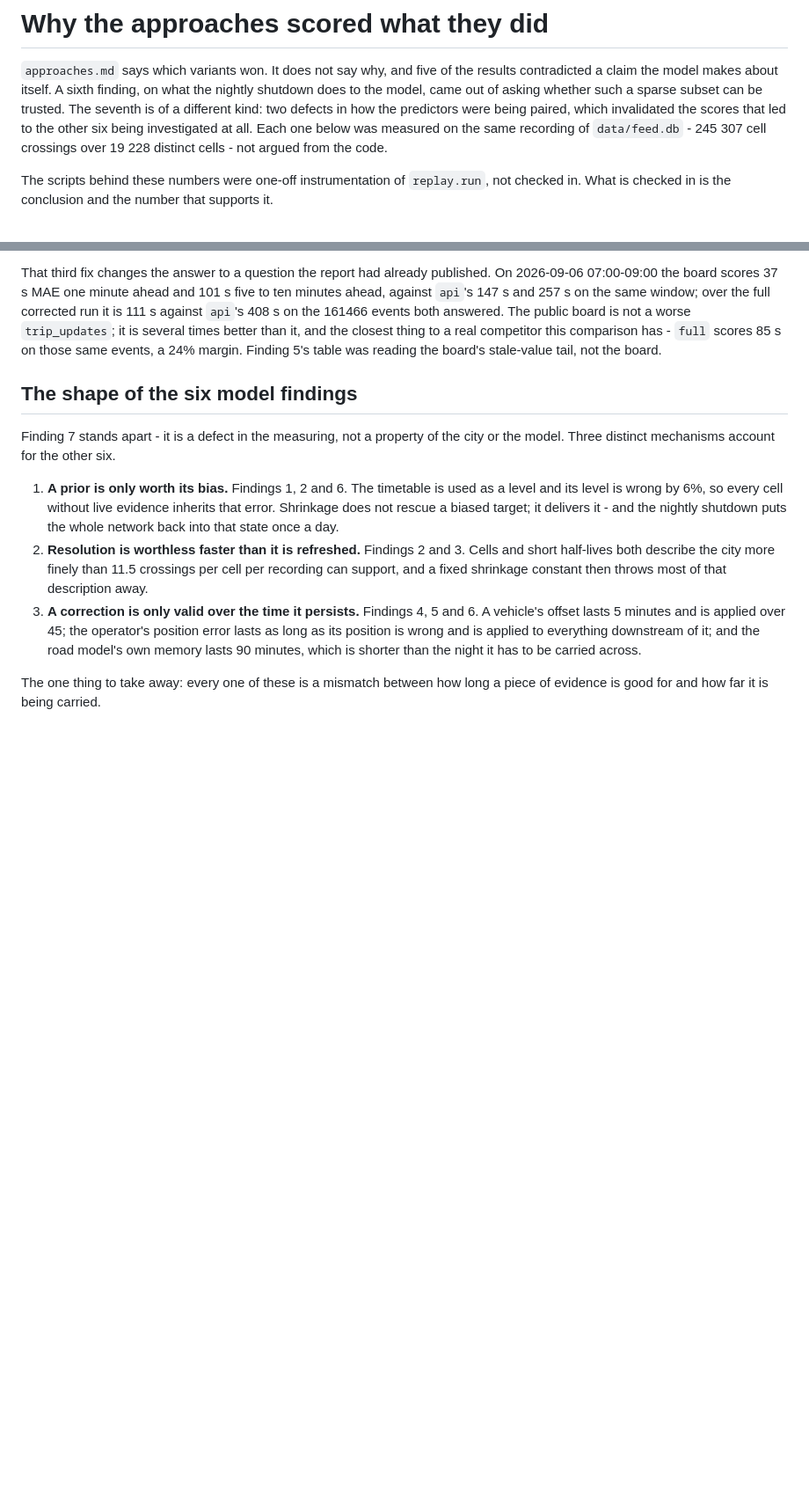
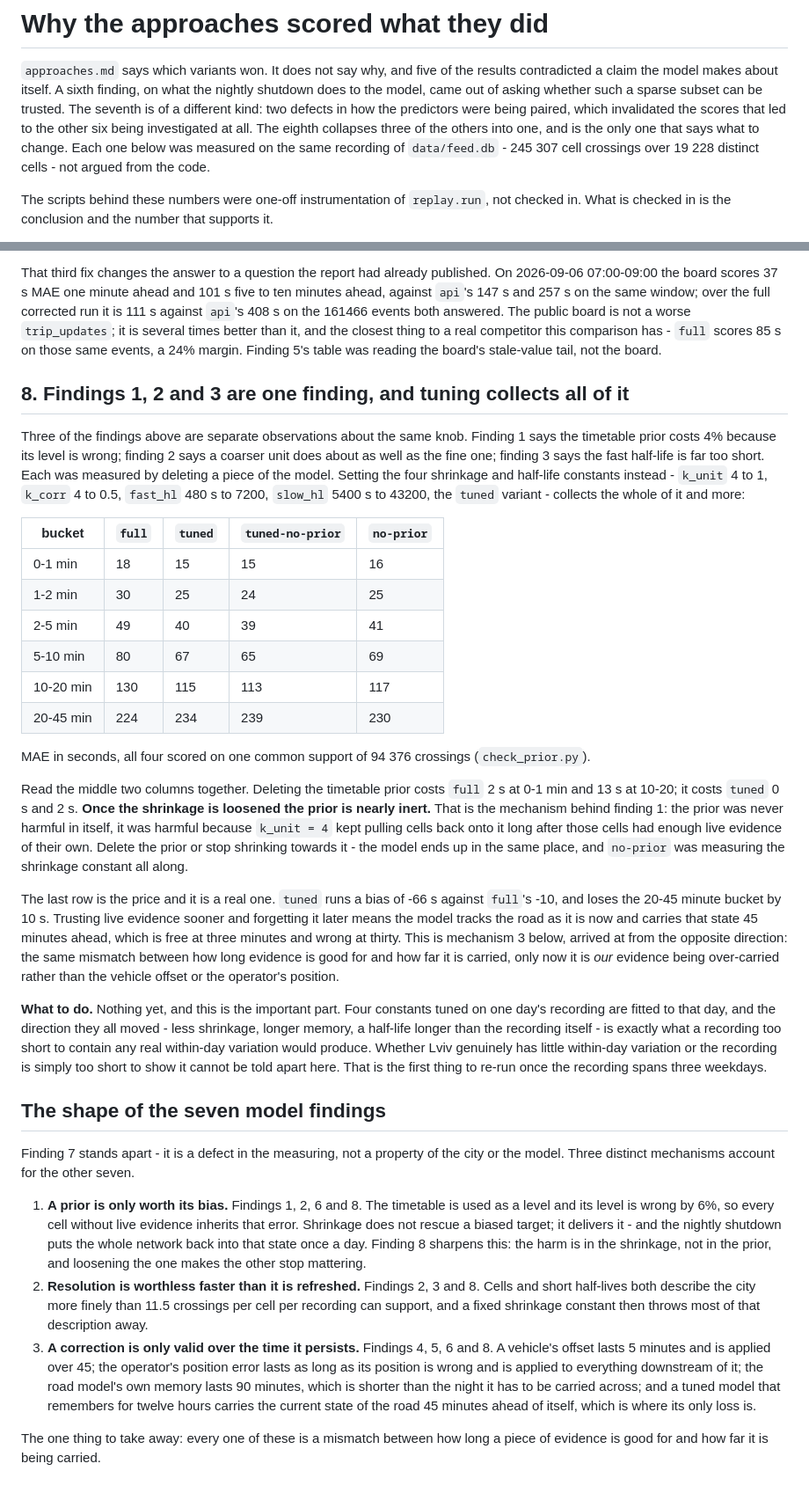
Before and after one commit to rhusiev/CommuterLviv, a Markdown page: reports/findings.md, 2 parts joined by grey strips. Shown at 88% size. GitHub-like rendering; blank space fills up the shorter version.

Commit message:
findings: three of the first findings are one finding about shrinkage
Finding 1 (the timetable prior costs 4%), finding 2 (a coarser unit does as
well) and finding 3 (the fast half-life is far too short) were each measured
by deleting a piece of the model. Setting the four shrinkage and half-life
constants instead collects all of it: `tuned` wins every horizon out to 20
minutes.

The mechanism is in `check_prior.py`'s middle two columns. Deleting the prior
costs `full` 2 s at 0-1 min and 13 s at 10-20; on top of the tuned constants
it costs 0 s and 2 s. The prior was never harmful in itself - `k_unit = 4`
kept pulling cells back onto it long after they had live evidence of their
own, so `no-prior` was measuring the shrinkage constant.

The 20-45 minute bucket is the price, and it is mechanism 3 seen from the
other side: a model that remembers for twelve hours carries the current state
of the road further ahead than that state holds.

Nothing changes in the defaults. Four constants tuned on one day are fitted to
that day, and the direction they all moved is what a recording too short to
contain within-day variation would produce anyway.

Co-Authored-By: Claude Opus 5 <noreply@anthropic.com>
Claude-Session: https://claude.ai/code/session_019htMQyiijUDyZCfkWpkXzk

```diff
--- a/reports/findings.md
+++ b/reports/findings.md
@@ -5,7 +5,9 @@ results contradicted a claim the model makes about itself. A sixth finding, on
 what the nightly shutdown does to the model, came out of asking whether such a
 sparse subset can be trusted. The seventh is of a different kind: two defects in
 how the predictors were being paired, which invalidated the scores that led to
-the other six being investigated at all. Each one below was measured on the same
+the other six being investigated at all. The eighth collapses three of the
+others into one, and is the only one that says what to change. Each one below
+was measured on the same
 recording of `data/feed.db` - 245 307 cell crossings over 19 228 distinct
 cells - not argued from the code.
 
@@ -321,25 +323,76 @@ is several times better than it, and the closest thing to a real competitor this
 comparison has - `full` scores 85 s on those same events, a 24% margin. Finding
 5's table was reading the board's stale-value tail, not the board.
 
-## The shape of the six model findings
+## 8. Findings 1, 2 and 3 are one finding, and tuning collects all of it
+
+Three of the findings above are separate observations about the same knob.
+Finding 1 says the timetable prior costs 4% because its level is wrong; finding
+2 says a coarser unit does about as well as the fine one; finding 3 says the
+fast half-life is far too short. Each was measured by deleting a piece of the
+model. Setting the four shrinkage and half-life constants instead - `k_unit`
+4 to 1, `k_corr` 4 to 0.5, `fast_hl` 480 s to 7200, `slow_hl` 5400 s to 43200,
+the `tuned` variant - collects the whole of it and more:
+
+| bucket | `full` | `tuned` | `tuned-no-prior` | `no-prior` |
+|---|---|---|---|---|
+| 0-1 min | 18 | 15 | 15 | 16 |
+| 1-2 min | 30 | 25 | 24 | 25 |
+| 2-5 min | 49 | 40 | 39 | 41 |
+| 5-10 min | 80 | 67 | 65 | 69 |
+| 10-20 min | 130 | 115 | 113 | 117 |
+| 20-45 min | 224 | 234 | 239 | 230 |
+
+MAE in seconds, all four scored on one common support of 94 376 crossings
+(`check_prior.py`).
+
+Read the middle two columns together. Deleting the timetable prior costs `full`
+2 s at 0-1 min and 13 s at 10-20; it costs `tuned` 0 s and 2 s. **Once the
+shrinkage is loosened the prior is nearly inert.** That is the mechanism behind
+finding 1: the prior was never harmful in itself, it was harmful because
+`k_unit = 4` kept pulling cells back onto it long after those cells had enough
+live evidence of their own. Delete the prior or stop shrinking towards it - the
+model ends up in the same place, and `no-prior` was measuring the shrinkage
+constant all along.
+
+The last row is the price and it is a real one. `tuned` runs a bias of -66 s
+against `full`'s -10, and loses the 20-45 minute bucket by 10 s. Trusting live
+evidence sooner and forgetting it later means the model tracks the road as it is
+now and carries that state 45 minutes ahead, which is free at three minutes and
+wrong at thirty. This is mechanism 3 below, arrived at from the opposite
+direction: the same mismatch between how long evidence is good for and how far
+it is carried, only now it is *our* evidence being over-carried rather than the
+vehicle offset or the operator's position.
+
+**What to do.** Nothing yet, and this is the important part. Four constants
+tuned on one day's recording are fitted to that day, and the direction they all
+moved - less shrinkage, longer memory, a half-life longer than the recording
+itself - is exactly what a recording too short to contain any real within-day
+variation would produce. Whether Lviv genuinely has little within-day variation
+or the recording is simply too short to show it cannot be told apart here. That
+is the first thing to re-run once the recording spans three weekdays.
+
+## The shape of the seven model findings
 
 Finding 7 stands apart - it is a defect in the measuring, not a property of the
-city or the model. Three distinct mechanisms account for the other six.
+city or the model. Three distinct mechanisms account for the other seven.
 
-1. **A prior is only worth its bias.** Findings 1, 2 and 6. The timetable is
+1. **A prior is only worth its bias.** Findings 1, 2, 6 and 8. The timetable is
    used as a level and its level is wrong by 6%, so every cell without live
    evidence inherits that error. Shrinkage does not rescue a biased target; it
    delivers it - and the nightly shutdown puts the whole network back into that
-   state once a day.
-2. **Resolution is worthless faster than it is refreshed.** Findings 2 and 3.
+   state once a day. Finding 8 sharpens this: the harm is in the shrinkage, not
+   in the prior, and loosening the one makes the other stop mattering.
+2. **Resolution is worthless faster than it is refreshed.** Findings 2, 3 and 8.
    Cells and short half-lives both describe the city more finely than 11.5
    crossings per cell per recording can support, and a fixed shrinkage
    constant then throws most of that description away.
-3. **A correction is only valid over the time it persists.** Findings 4, 5 and
-   6. A vehicle's offset lasts 5 minutes and is applied over 45; the operator's
-   position error lasts as long as its position is wrong and is applied to
-   everything downstream of it; and the road model's own memory lasts 90
-   minutes, which is shorter than the night it has to be carried across.
+3. **A correction is only valid over the time it persists.** Findings 4, 5, 6
+   and 8. A vehicle's offset lasts 5 minutes and is applied over 45; the
+   operator's position error lasts as long as its position is wrong and is
+   applied to everything downstream of it; the road model's own memory lasts 90
+   minutes, which is shorter than the night it has to be carried across; and a
+   tuned model that remembers for twelve hours carries the current state of the
+   road 45 minutes ahead of itself, which is where its only loss is.
 
 The one thing to take away: every one of these is a mismatch between how long a
 piece of evidence is good for and how far it is being carried.
```
